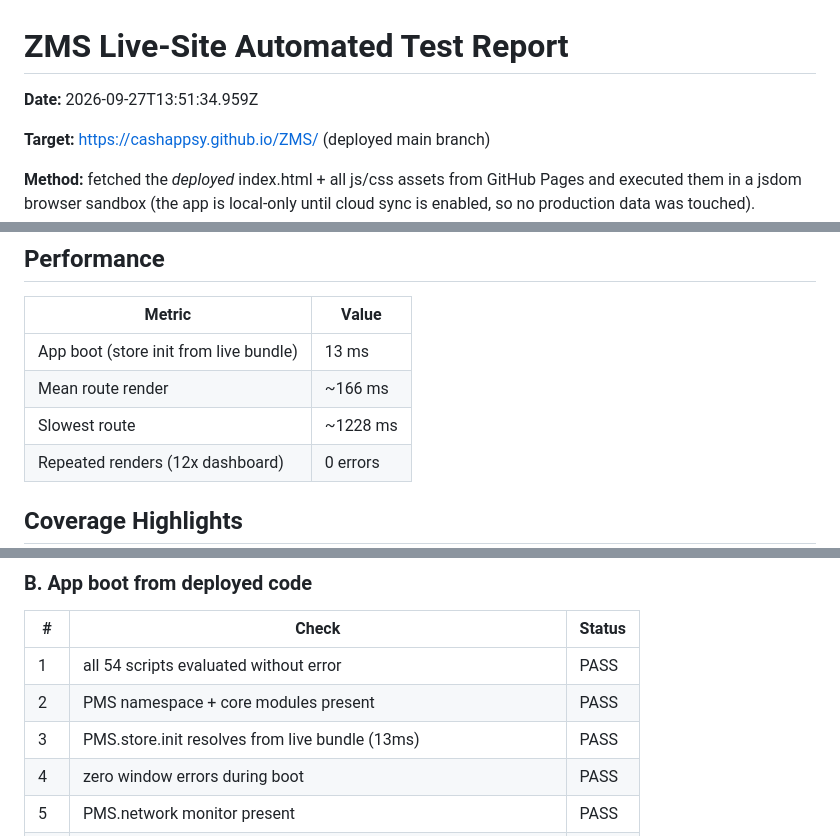
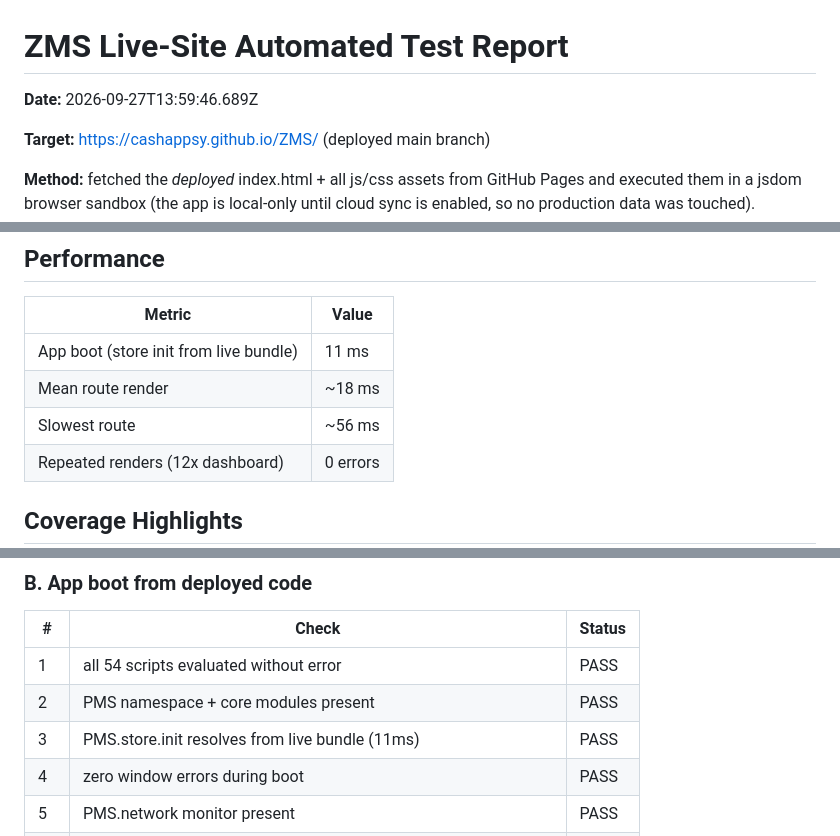
Before and after one commit to CashAppSy/ZMS, a Markdown page: TEST-REPORT.md, 3 parts joined by grey strips. Rendered like a GitHub page.

Commit message:
TEST-REPORT.md: refresh after deploy — 129 checks green (overall spans all pillar levels on live bundle)

```diff
--- a/TEST-REPORT.md
+++ b/TEST-REPORT.md
@@ -1,6 +1,6 @@
 # ZMS Live-Site Automated Test Report
 
-**Date:** 2026-09-27T13:51:34.959Z
+**Date:** 2026-09-27T13:59:46.689Z
 
 **Target:** https://cashappsy.github.io/ZMS/ (deployed main branch)
 
@@ -18,9 +18,9 @@
 
 | Metric | Value |
 |---|---|
-| App boot (store init from live bundle) | 13 ms |
-| Mean route render | ~166 ms |
-| Slowest route | ~1228 ms |
+| App boot (store init from live bundle) | 11 ms |
+| Mean route render | ~18 ms |
+| Slowest route | ~56 ms |
 | Repeated renders (12x dashboard) | 0 errors |
 
 ## Coverage Highlights
@@ -50,7 +50,7 @@
 |---|---|---|
 | 1 | all 54 scripts evaluated without error | PASS |
 | 2 | PMS namespace + core modules present | PASS |
-| 3 | PMS.store.init resolves from live bundle (13ms) | PASS |
+| 3 | PMS.store.init resolves from live bundle (11ms) | PASS |
 | 4 | zero window errors during boot | PASS |
 | 5 | PMS.network monitor present | PASS |
 | 6 | PMS.loadingBox present | PASS |
```
Also changed, not shown: other parts of TEST-REPORT.md (+1 -1 lines).
